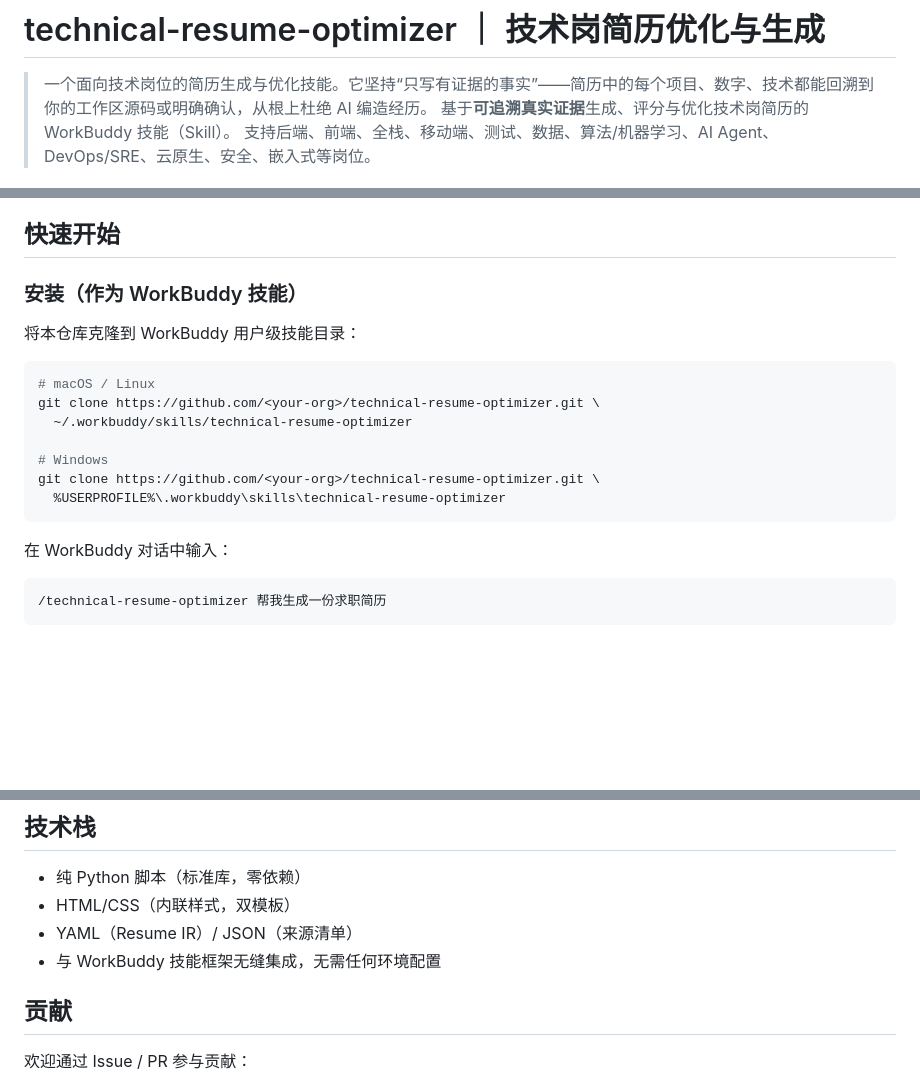
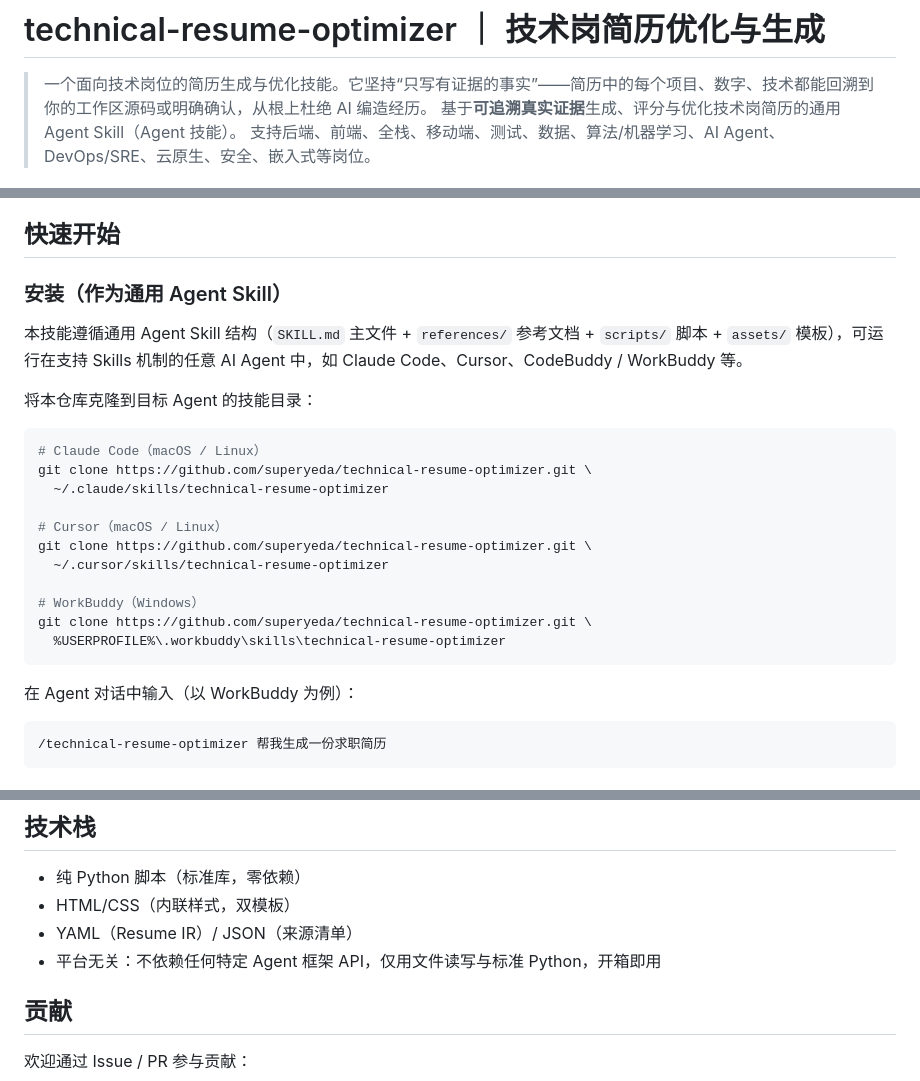
Before and after one commit to superyeda/technical-resume-optimizer, a Markdown page: README.md, 3 parts joined by grey strips. GitHub-like rendering; blank space fills up the shorter version.

Commit message:
docs: 定位为通用 Agent Skill，不绑定特定平台

````diff
--- a/README.md
+++ b/README.md
@@ -1,6 +1,6 @@
 # technical-resume-optimizer ｜ 技术岗简历优化与生成
 
 > 一个面向技术岗位的简历生成与优化技能。它坚持“只写有证据的事实”——简历中的每个项目、数字、技术都能回溯到你的工作区源码或明确确认，从根上杜绝 AI 编造经历。
-> 基于**可追溯真实证据**生成、评分与优化技术岗简历的 WorkBuddy 技能（Skill）。
+> 基于**可追溯真实证据**生成、评分与优化技术岗简历的通用 Agent Skill（Agent 技能）。
 > 支持后端、前端、全栈、移动端、测试、数据、算法/机器学习、AI Agent、DevOps/SRE、云原生、安全、嵌入式等岗位。
 
@@ -31,21 +31,27 @@
 
 ## 快速开始
 
-### 安装（作为 WorkBuddy 技能）
+### 安装（作为通用 Agent Skill）
 
-将本仓库克隆到 WorkBuddy 用户级技能目录：
+本技能遵循通用 Agent Skill 结构（`SKILL.md` 主文件 + `references/` 参考文档 + `scripts/` 脚本 + `assets/` 模板），可运行在支持 Skills 机制的任意 AI Agent 中，如 Claude Code、Cursor、CodeBuddy / WorkBuddy 等。
+
+将本仓库克隆到目标 Agent 的技能目录：
 
 ```bash
-# macOS / Linux
-git clone https://github.com/<your-org>/technical-resume-optimizer.git \
-  ~/.workbuddy/skills/technical-resume-optimizer
+# Claude Code（macOS / Linux）
+git clone https://github.com/superyeda/technical-resume-optimizer.git \
+  ~/.claude/skills/technical-resume-optimizer
 
-# Windows
-git clone https://github.com/<your-org>/technical-resume-optimizer.git \
+# Cursor（macOS / Linux）
+git clone https://github.com/superyeda/technical-resume-optimizer.git \
+  ~/.cursor/skills/technical-resume-optimizer
+
+# WorkBuddy（Windows）
+git clone https://github.com/superyeda/technical-resume-optimizer.git \
   %USERPROFILE%\.workbuddy\skills\technical-resume-optimizer
 ```
 
-在 WorkBuddy 对话中输入：
+在 Agent 对话中输入（以 WorkBuddy 为例）：
 
 ```
 /technical-resume-optimizer 帮我生成一份求职简历
@@ -165,7 +171,7 @@ technical-resume-optimizer/
 - 纯 Python 脚本（标准库，零依赖）
 - HTML/CSS（内联样式，双模板）
 - YAML（Resume IR）/ JSON（来源清单）
-- 与 WorkBuddy 技能框架无缝集成，无需任何环境配置
+- 平台无关：不依赖任何特定 Agent 框架 API，仅用文件读写与标准 Python，开箱即用
 
 ## 贡献
 
````
Also changed, not shown: other parts of README.md (+1 -1 lines).
